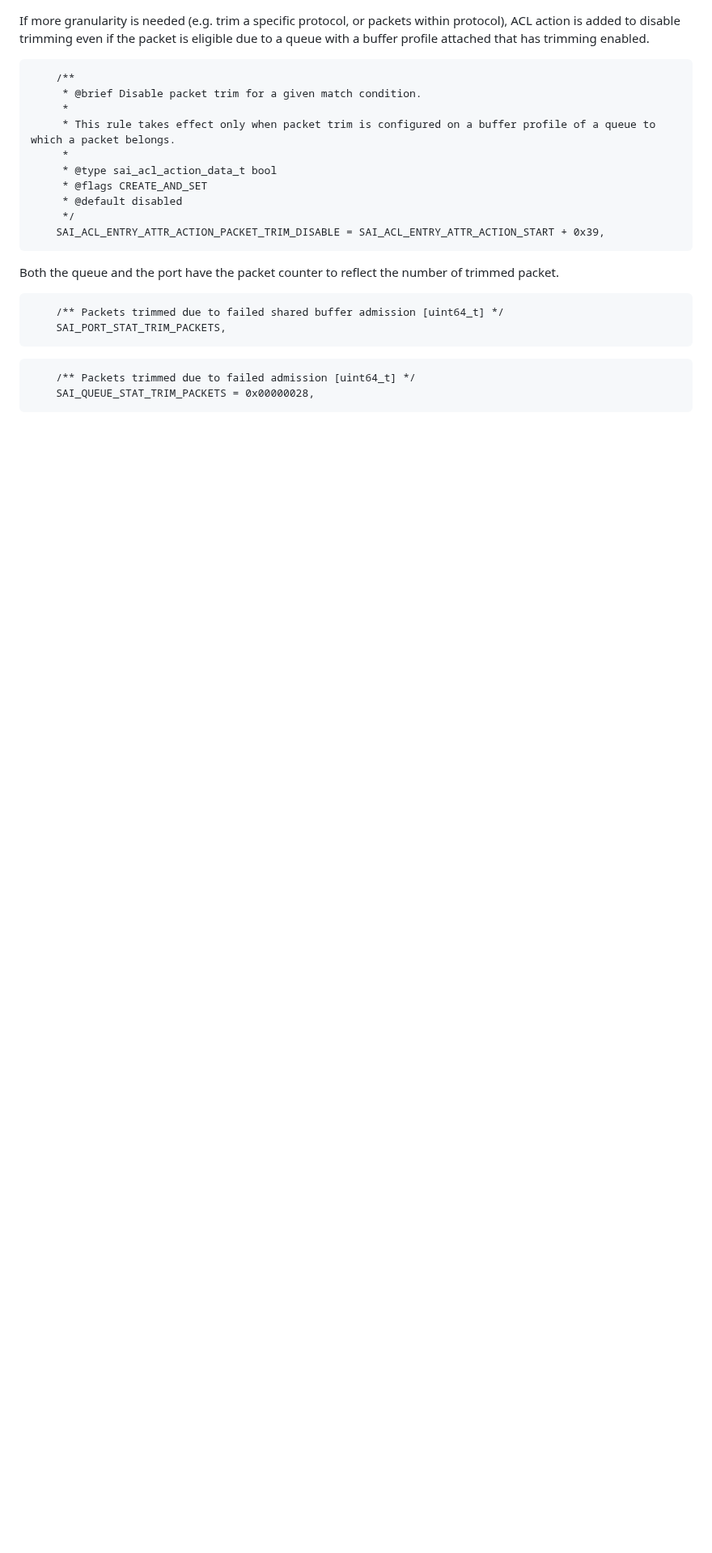
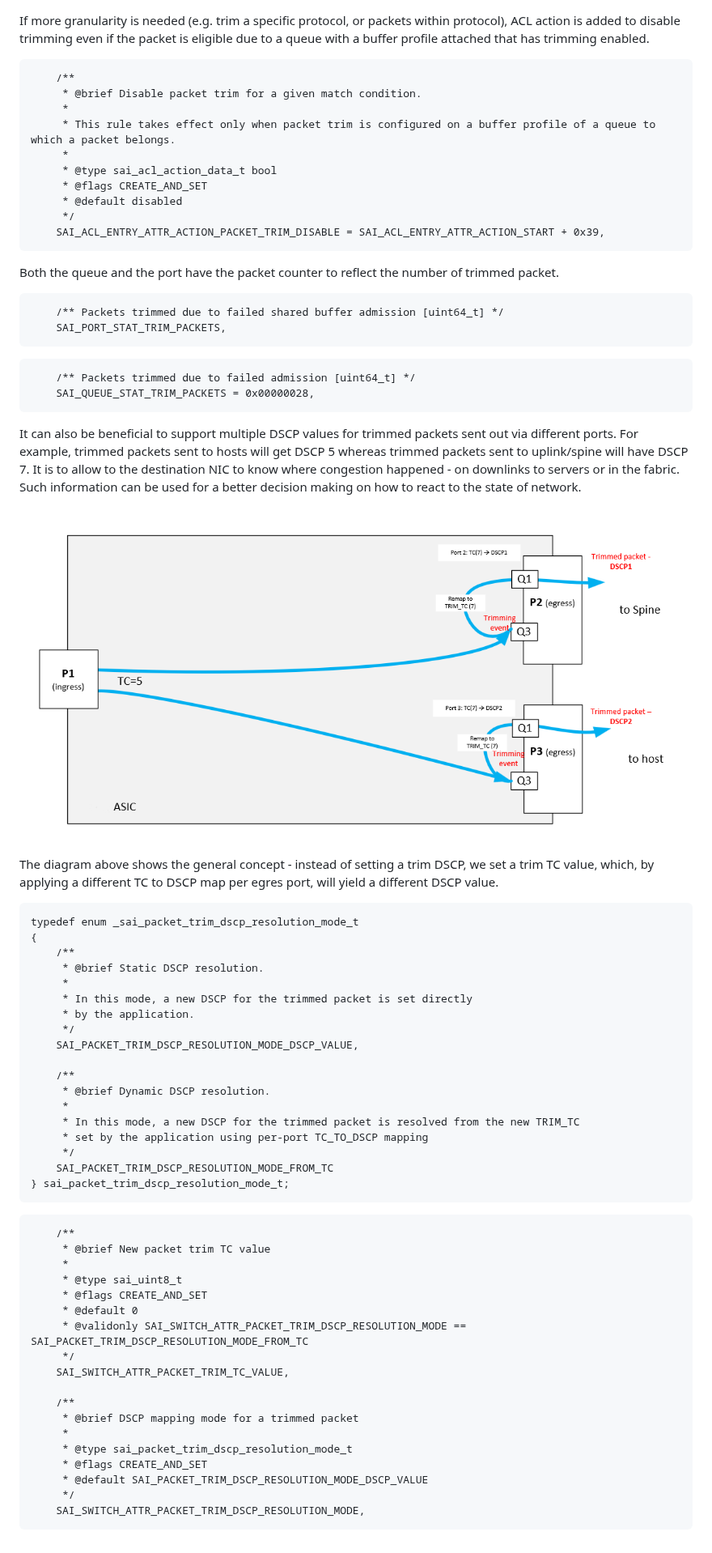
Before and after one commit to opencomputeproject/SAI, a Markdown page: doc/SAI-Proposal-Packet-Trimming.md, the part around the change. Shown at 81% size. Drawn GitHub-style; pictures changed too: doc/figures/trim-TC.png (added); blank space fills up the shorter version.

Commit message:
Packet trimming: Add DSCP resolution from TC and documentation
Signed-off-by: Marian Pritsak <marianp@mellanox.com>

````diff
--- a/doc/SAI-Proposal-Packet-Trimming.md
+++ b/doc/SAI-Proposal-Packet-Trimming.md
@@ -164,3 +164,51 @@ Both the queue and the port have the packet counter to reflect the number of tri
     /** Packets trimmed due to failed admission [uint64_t] */
     SAI_QUEUE_STAT_TRIM_PACKETS = 0x00000028,
 ```
+
+It can also be beneficial to support multiple DSCP values for trimmed packets sent out via different ports. For example, trimmed packets sent to hosts will get DSCP 5 whereas trimmed packets sent to uplink/spine will have DSCP 7. It is to allow to the destination NIC to know where congestion happened - on downlinks to servers or in the fabric. Such information can be used for a better decision making on how to react to the state of network.
+
+![](figures/trim-TC.png)
+
+The diagram above shows the general concept - instead of setting a trim DSCP, we set a trim TC value, which, by applying a different TC to DSCP map per egres port, will yield a different DSCP value.
+
+```
+typedef enum _sai_packet_trim_dscp_resolution_mode_t
+{
+    /**
+     * @brief Static DSCP resolution.
+     *
+     * In this mode, a new DSCP for the trimmed packet is set directly
+     * by the application.
+     */
+    SAI_PACKET_TRIM_DSCP_RESOLUTION_MODE_DSCP_VALUE,
+
+    /**
+     * @brief Dynamic DSCP resolution.
+     *
+     * In this mode, a new DSCP for the trimmed packet is resolved from the new TRIM_TC
+     * set by the application using per-port TC_TO_DSCP mapping
+     */
+    SAI_PACKET_TRIM_DSCP_RESOLUTION_MODE_FROM_TC
+} sai_packet_trim_dscp_resolution_mode_t;
+```
+
+```
+    /**
+     * @brief New packet trim TC value
+     *
+     * @type sai_uint8_t
+     * @flags CREATE_AND_SET
+     * @default 0
+     * @validonly SAI_SWITCH_ATTR_PACKET_TRIM_DSCP_RESOLUTION_MODE == SAI_PACKET_TRIM_DSCP_RESOLUTION_MODE_FROM_TC
+     */
+    SAI_SWITCH_ATTR_PACKET_TRIM_TC_VALUE,
+
+    /**
+     * @brief DSCP mapping mode for a trimmed packet
+     *
+     * @type sai_packet_trim_dscp_resolution_mode_t
+     * @flags CREATE_AND_SET
+     * @default SAI_PACKET_TRIM_DSCP_RESOLUTION_MODE_DSCP_VALUE
+     */
+    SAI_SWITCH_ATTR_PACKET_TRIM_DSCP_RESOLUTION_MODE,
+```
````
Also changed, not shown: 1 other file.
